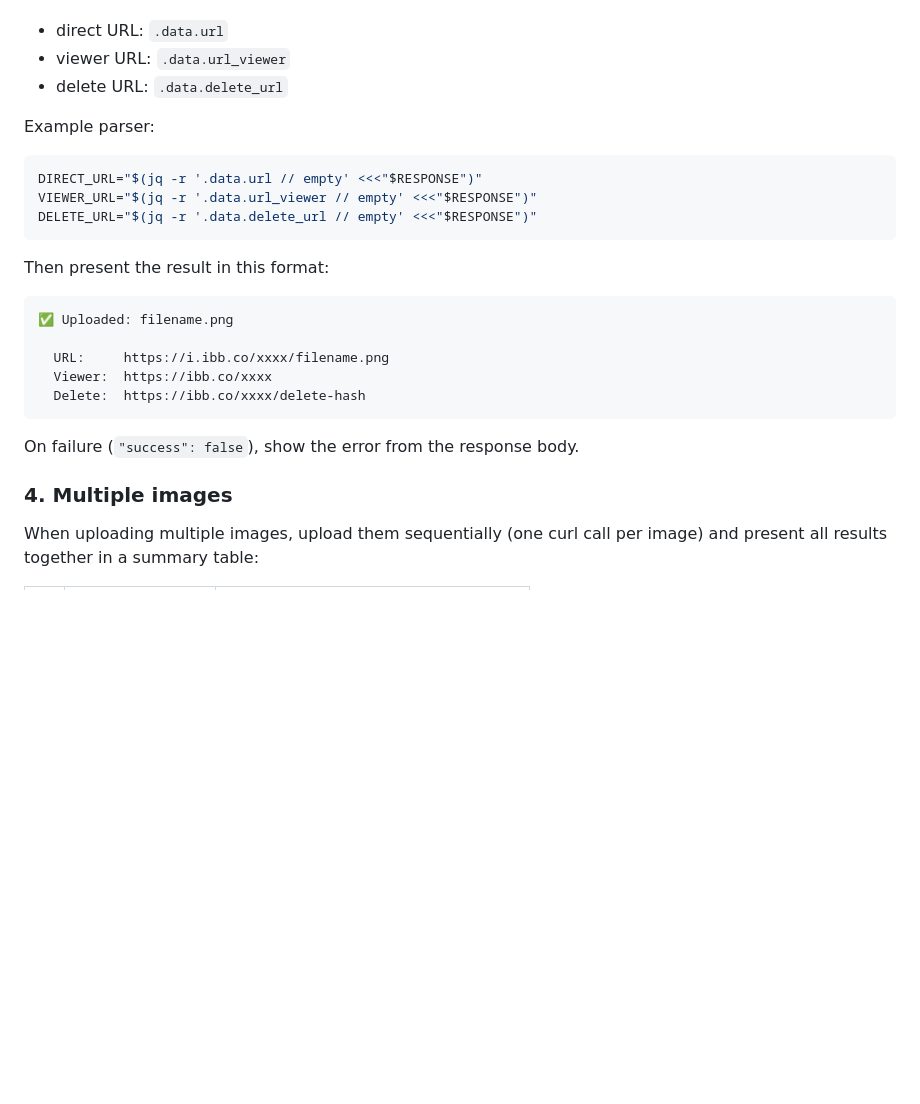
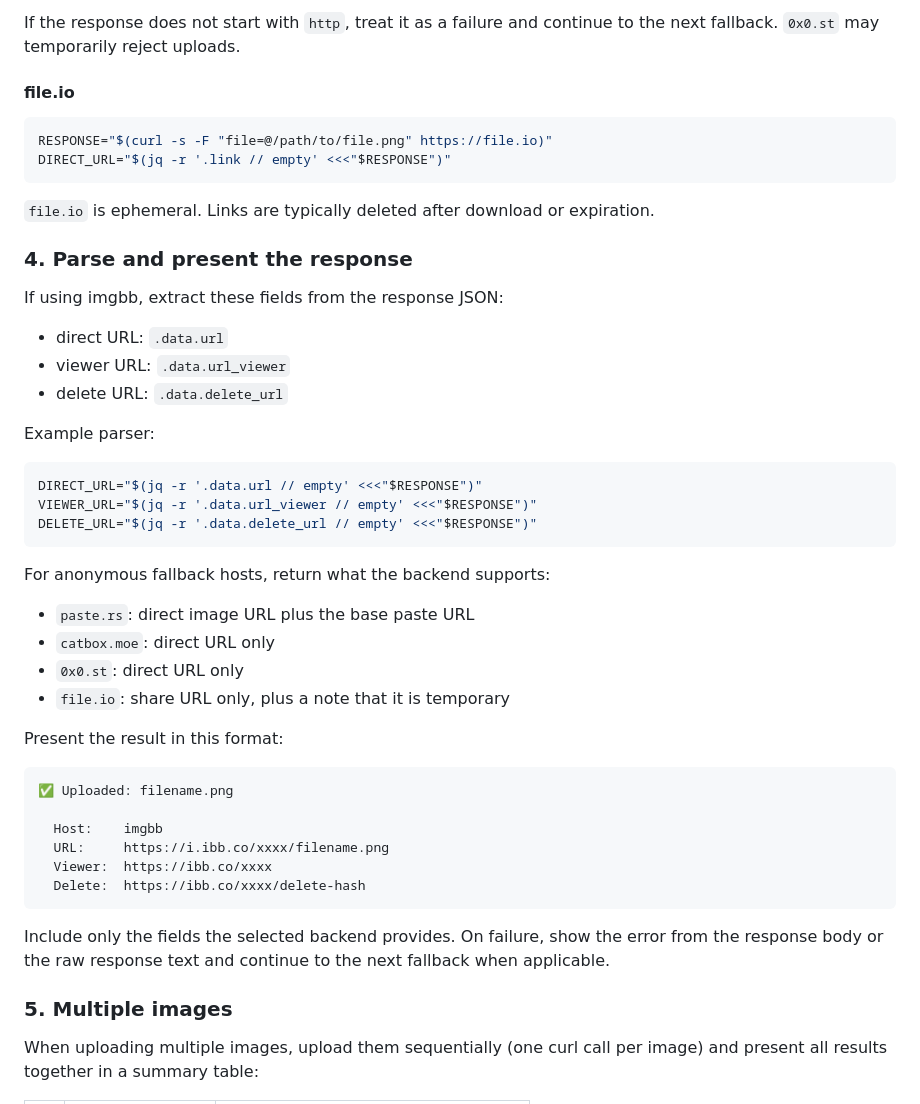
Before and after one commit to o-az/skills, a Markdown page: skills/upload-image/SKILL.md, the part around one of its changes. Drawn GitHub-style; blank space fills up the shorter version.

````diff
--- a/skills/upload-image/SKILL.md
+++ b/skills/upload-image/SKILL.md
@@ -115,3 +165,17 @@ Extract these fields from the response JSON:
+If the response does not start with `http`, treat it as a failure and continue to the next fallback. `0x0.st` may temporarily reject uploads.
+
+#### file.io
+
+```bash
+RESPONSE="$(curl -s -F "file=@/path/to/file.png" https://file.io)"
+DIRECT_URL="$(jq -r '.link // empty' <<<"$RESPONSE")"
+```
+
+`file.io` is ephemeral. Links are typically deleted after download or expiration.
+
+### 4. Parse and present the response
+
+If using imgbb, extract these fields from the response JSON:
 
 - direct URL: `.data.url`
 - viewer URL: `.data.url_viewer`
@@ -125,19 +189,27 @@ VIEWER_URL="$(jq -r '.data.url_viewer // empty' <<<"$RESPONSE")"
 DELETE_URL="$(jq -r '.data.delete_url // empty' <<<"$RESPONSE")"
 ```
 
-Then present the result in this format:
+For anonymous fallback hosts, return what the backend supports:
+
+- `paste.rs`: direct image URL plus the base paste URL
+- `catbox.moe`: direct URL only
+- `0x0.st`: direct URL only
+- `file.io`: share URL only, plus a note that it is temporary
+
+Present the result in this format:
 
 ```
 ✅ Uploaded: filename.png
 
+  Host:    imgbb
   URL:     https://i.ibb.co/xxxx/filename.png
   Viewer:  https://ibb.co/xxxx
   Delete:  https://ibb.co/xxxx/delete-hash
 ```
 
-On failure (`"success": false`), show the error from the response body.
+Include only the fields the selected backend provides. On failure, show the error from the response body or the raw response text and continue to the next fallback when applicable.
 
-### 4. Multiple images
+### 5. Multiple images
 
 When uploading multiple images, upload them sequentially (one curl call per image) and present all results together in a summary table:
 
````
Also changed, not shown: other parts of skills/upload-image/SKILL.md (+58 -8 lines).
